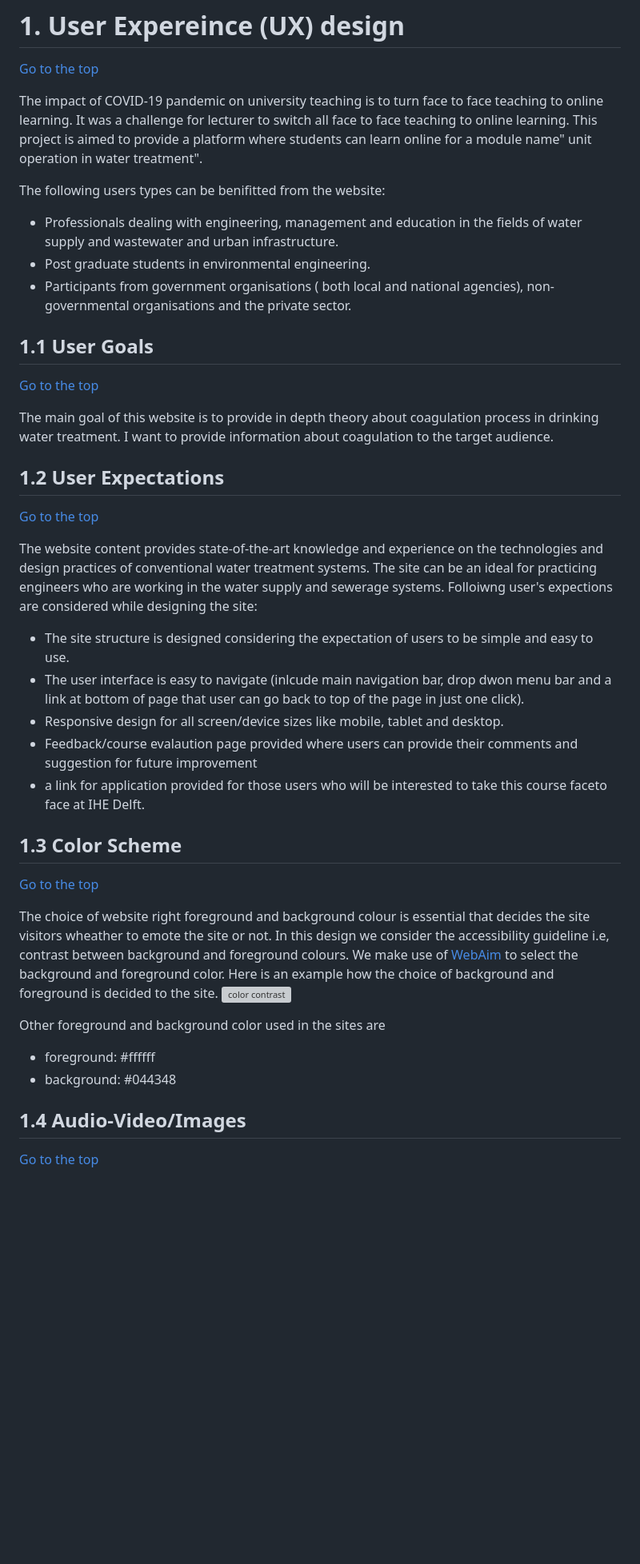
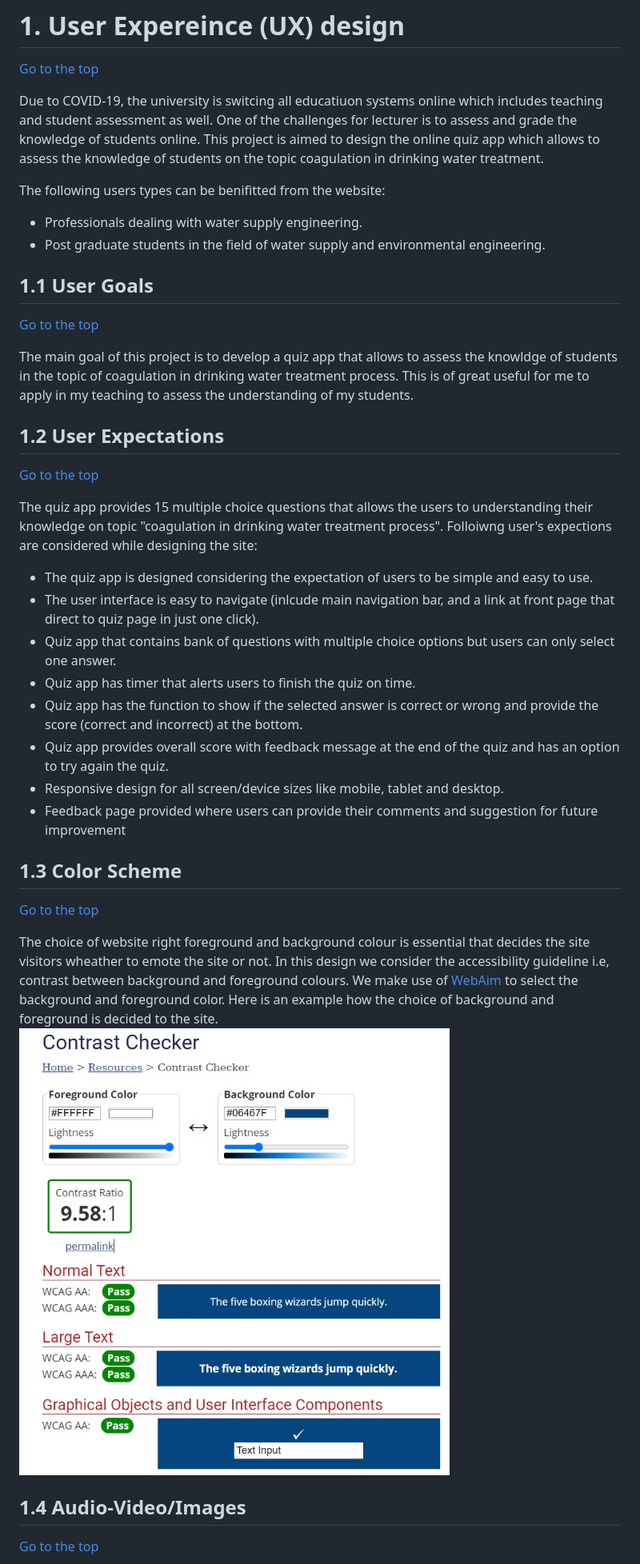
Before and after one commit to dhakal79/Portfolio-project-MS2, a Markdown page: README.md, the part around the change printed below. Shown: that part at 80% size. GitHub-like rendering; pictures changed too: assets/images/color-contrast.jpg (added); blank space fills up the shorter version; grey boxes are pictures that could not be loaded.

Commit message:
add README.md content for UX, goals and expection, color scheme etc

```diff
--- a/README.md
+++ b/README.md
@@ -40,44 +39,43 @@ A live website can be found [here](https://dhakal79.github.io/Portfolio-project-
 # 1. User Expereince (UX) design
   [Go to the top](#table-of-contents)
 
-  The impact of COVID-19 pandemic on university teaching is to turn face to face teaching to online learning. It was a challenge for lecturer to switch all face to face teaching to online learning. This project is aimed to provide a platform where students can learn online for a module name"
-  unit operation in water treatment".
+  Due to COVID-19, the university is switcing all educatiuon systems online which includes teaching and student assessment as well. One of the challenges for lecturer is to assess and grade the knowledge of students online. This project is aimed to design the online quiz app which allows to assess the knowledge of students on the topic coagulation in drinking water treatment.
 
   The following users types can be benifitted from the website:
 
-* Professionals dealing with engineering, management and education in the fields of water supply and wastewater and urban infrastructure.
-* Post graduate students in environmental engineering.
-* Participants from government organisations ( both local and national agencies), non-governmental organisations and the private sector.
+* Professionals dealing with water supply engineering.
+* Post graduate students in the field of water supply and environmental engineering.
+
 
 
 <a name="user-goals"></a>
 ## 1.1 User Goals
   [Go to the top](#table-of-contents)
 
-The main goal of this website is to provide in depth theory about coagulation process in drinking water treatment. I want to provide information about coagulation to the target audience.
+The main goal of this project is to develop a quiz app that allows to assess the knowldge of students in the topic of coagulation in drinking water treatment process. This is of great useful for me to apply in my teaching to assess the understanding of my students.
 
 
 <a name="user-expectations"></a>
 ## 1.2 User Expectations
   [Go to the top](#table-of-contents)
 
-The website content provides state-of-the-art knowledge and experience on the technologies and design practices of conventional water treatment systems. The site can be an ideal for practicing engineers who are working in the water supply and sewerage systems. Folloiwng user's expections are considered while designing the site:
-* The site structure is designed considering the expectation of users to be simple and easy to use.
-* The user interface is easy to navigate (inlcude main navigation bar, drop dwon menu bar and a link at bottom of page that user can go back to top of the page in just one click).
+The quiz app provides 15 multiple choice questions that allows the users to understanding their knowledge on topic "coagulation in drinking water treatment process". Folloiwng user's expections are considered while designing the site:
+* The quiz app is designed considering the expectation of users to be simple and easy to use.
+* The user interface is easy to navigate (inlcude main navigation bar, and a link at front page that direct to quiz page in just one click).
+* Quiz app that contains bank of questions with multiple choice options but users can only select one answer.
+* Quiz app has timer that alerts users to finish the quiz on time.
+* Quiz app has the function to show if the selected answer is correct or wrong and provide the score (correct and incorrect) at the bottom.
+* Quiz app provides overall score with feedback message at the end of the quiz and has an option to try again the quiz.
 * Responsive design for all screen/device sizes like mobile, tablet and desktop.
-* Feedback/course evalaution page provided where users can provide their comments and suggestion for future improvement
-* a link for application provided for those users who will be interested to take this course faceto face at IHE Delft.
+* Feedback page provided where users can provide their comments and suggestion for future improvement
+
 
 <a name="color-scheme"></a>
 ## 1.3 Color Scheme
   [Go to the top](#table-of-contents)
 
 The choice of website right foreground and background colour is essential that decides the site visitors wheather to emote the site or not. In this design we consider the accessibility guideline i.e, contrast between background and foreground colours. We make use of [WebAim](https://webaim.org/resources/contrastchecker/)  to select the background and foreground color. Here is an example how the choice of background and foreground is decided to the site.
-![color contrast](./assets/images/color-contrast.jpg)
-
-Other foreground and background color used in the sites are
-* foreground: #ffffff
-* background: #044348
+![color contrast](assets/images/color-contrast.jpg)
 
 <a name="audio-video"></a>
 ## 1.4 Audio-Video/Images
```
Also changed, not shown: other parts of README.md (+2 -3 lines).
